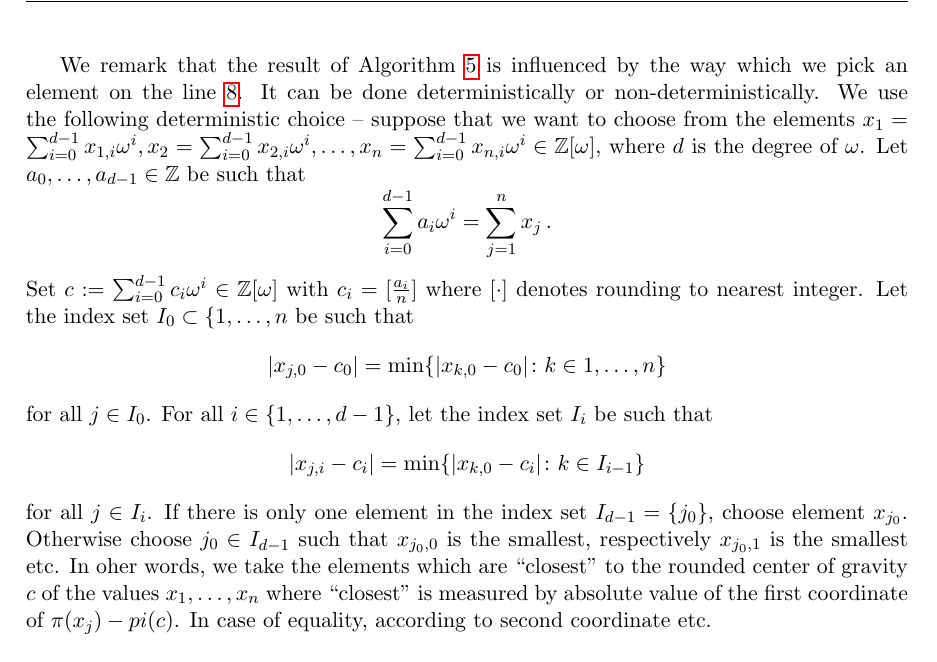
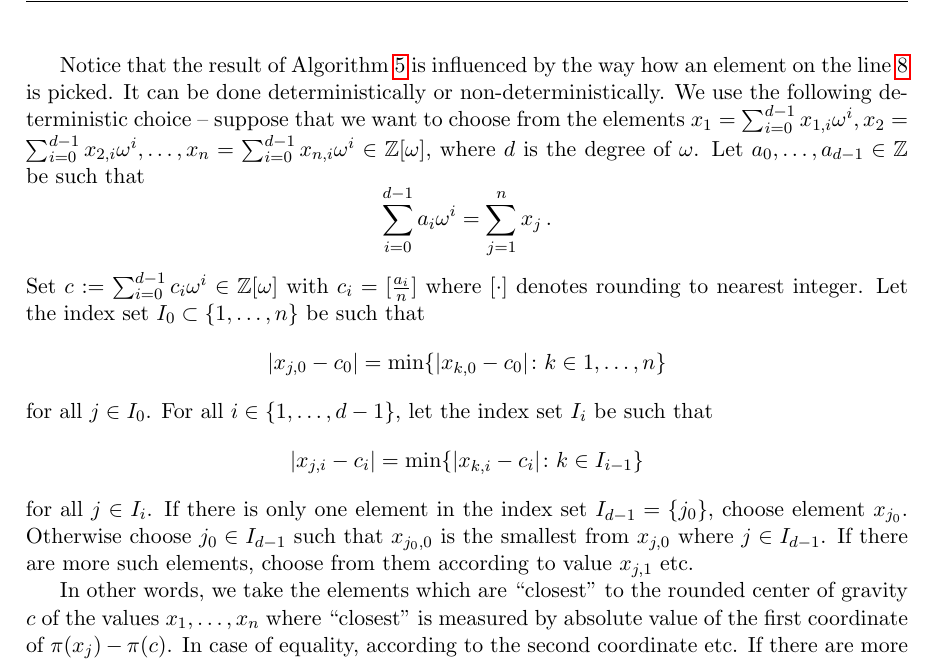
Before and after one commit to Legersky/ResearchThesis, a LaTeX thesis (VU_parallelAddition.tex, which reads method_description.tex): part of page 24 of 44, cut so that both start at the same text. Compiled offline with pdfLaTeX.

Commit message:
description of the deterministic choice in Alg 5

```diff
--- a/method_description.tex
+++ b/method_description.tex
@@ -341,21 +341,23 @@ For construction of the set $\Q_{[w_j,\dots, w_{j-m+1}]}$ we first choose elemen
 \end{algorithm}
 
 
-We remark that the result of Algorithm \ref{alg:minimalSet} is influenced by the way which we pick an element on the line \ref{line:pickElement}. It can be done deterministically or non-deterministically. We use the following deterministic choice -- suppose that we want to choose from the elements $x_1=\sum_{i=0}^{d-1}x_{1,i}\omega^i, x_2=\sum_{i=0}^{d-1}x_{2,i}\omega^i, \dots,x_n=\sum_{i=0}^{d-1}x_{n,i}\omega^i\in\Zomega$, where $d$ is the degree of $\omega$. Let $a_0,\dots,a_{d-1}\in\ZZ$ be such that
+Notice that the result of Algorithm \ref{alg:minimalSet} is influenced by the way how an element on the line \ref{line:pickElement} is picked. It can be done deterministically or non-deterministically. We use the following deterministic choice -- suppose that we want to choose from the elements $x_1=\sum_{i=0}^{d-1}x_{1,i}\omega^i, x_2=\sum_{i=0}^{d-1}x_{2,i}\omega^i, \dots,x_n=\sum_{i=0}^{d-1}x_{n,i}\omega^i\in\Zomega$, where $d$ is the degree of $\omega$. Let $a_0,\dots,a_{d-1}\in\ZZ$ be such that
 $$
 \sum_{i=0}^{d-1}a_i\omega^i=\sum_{j=1}^n x_j\,.
 $$
-Set $c:=\sum_{i=0}^{d-1}c_i\omega^i \in\Zomega$ with $c_i=[\frac{a_i}{n}]$ where $[\cdot]$ denotes rounding to nearest integer. Let the index set $I_0\subset\{1,\dots,n}$ be such that
+Set $c:=\sum_{i=0}^{d-1}c_i\omega^i \in\Zomega$ with $c_i=[\frac{a_i}{n}]$ where $[\cdot]$ denotes rounding to nearest integer. Let the index set $I_0\subset\{1,\dots,n\}$ be such that
 $$
 |x_{j,0}-c_0|=\min\{|x_{k,0}-c_0|\colon k\in{1,\dots,n}\}
 $$
 for all $j\in I_0$. For all $i\in\{1,\dots,d-1\}$, let the index set $I_i$ be such that
 $$
-|x_{j,i}-c_i|=\min\{|x_{k,0}-c_i|\colon k\in I_{i-1}\}
+|x_{j,i}-c_i|=\min\{|x_{k,i}-c_i|\colon k\in I_{i-1}\}
 $$
-for all $j\in I_i$. If there is only one element in the index set $I_{d-1}=\{j_0\}$, choose element $x_{j_0}$. Otherwise choose $j_0\in I_{d-1}$ such that $x_{j_0,0}$ is the smallest, respectively $x_{j_0,1}$ is the smallest etc. In oher words, we take the elements which are ``closest'' to the rounded center of gravity $c$ of the values $x_1,\dots,x_n$ where ``closest''  is measured by absolute value of the first coordinate of $\pi(x_j)-pi(c)$. In case of equality, according to second coordinate etc.
+for all $j\in I_i$. If there is only one element in the index set $I_{d-1}=\{j_0\}$, choose element $x_{j_0}$. Otherwise choose $j_0\in I_{d-1}$ such that $x_{j_0,0}$ is the smallest from $x_{j,0}$ where $j\in I_{d-1}$. If there are more such elements, choose from them according to value $x_{j,1}$ etc.
 
-There is space to improve Phase 2 by replacing Algorithm \ref{alg:pickElement} with a different one. Generally, we can modify Algorithm \ref{alg:minimalSet}. It is possible that the effort to reduce size of  $\Q_{[w_j,\dots, w_{j-m+1}]}$ as much as possible is not the best for convergence of Phase~2.
+In other words, we take the elements which are ``closest'' to the rounded center of gravity $c$ of the values $x_1,\dots,x_n$ where ``closest''  is measured by absolute value of the first coordinate of $\pi(x_j)-\pi(c)$. In case of equality, according to the second coordinate etc. If there are more than one such element, we choose the element $x_{j_0}$ with the smallest first, resp. second, etc. coordinate of $\pi(x_{j_0})$.
+
+There is space to improve Phase 2 by a modification of Algorithm \ref{alg:minimalSet}. It is possible that the effort to reduce size of  $\Q_{[w_j,\dots, w_{j-m+1}]}$ as much as possible is not the best for convergence of Phase~2.
 
 Unfortunately, we do not know when Phase 2 converges. But  we may reveal the nonconvergence of Phase 2 with deterministic Algorithm \ref{alg:minimalSet} for some numeration systems by Algorithm \ref{alg:oneletterSets}, which is decribed in Section \ref{sec:convergencePhase2}.
 
```
Also changed, not shown: VU_parallelAddition.pdf.
